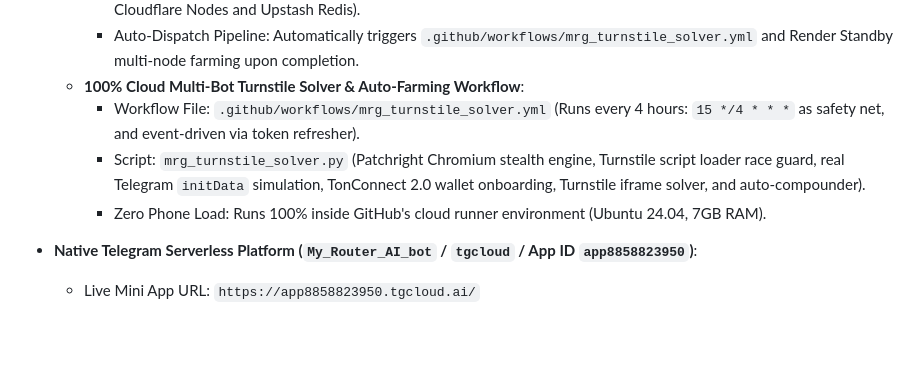
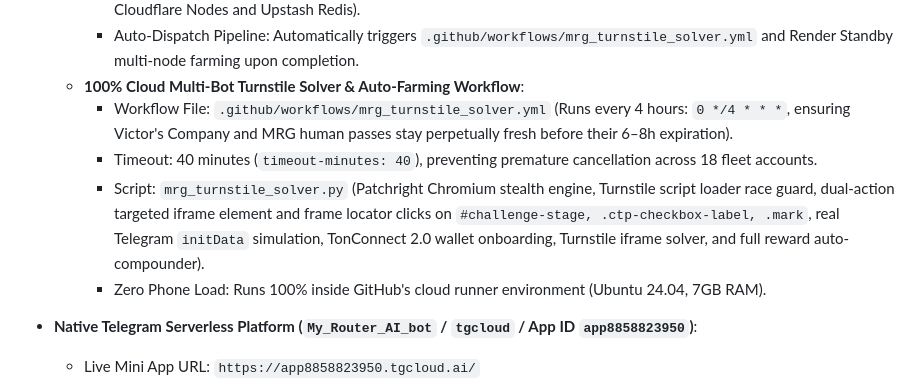
Before and after one commit to AAA0002/my-agy-fleet-standby, a Markdown page: PROJECT_BIBLE.md, the part around one of its changes. Rendered like a GitHub page; blank space fills up the shorter version.

Commit message:
docs: update PROJECT_BIBLE.md with victors perpetual solver and active workflow

```diff
--- a/PROJECT_BIBLE.md
+++ b/PROJECT_BIBLE.md
@@ -137,8 +137,9 @@ If you are an AI assistant (Antigravity, Claude, GPT, Gemini, Llama) starting a
     * Script: `refresh_cloud_tokens.py` (Connects MTProto in cloud, harvests fresh 24h WebApp `initData`, syncs to 5x Cloudflare Nodes and Upstash Redis).
     * Auto-Dispatch Pipeline: Automatically triggers `.github/workflows/mrg_turnstile_solver.yml` and Render Standby multi-node farming upon completion.
   - **100% Cloud Multi-Bot Turnstile Solver & Auto-Farming Workflow**:
-    * Workflow File: `.github/workflows/mrg_turnstile_solver.yml` (Runs every 4 hours: `15 */4 * * *` as safety net, and event-driven via token refresher).
-    * Script: `mrg_turnstile_solver.py` (Patchright Chromium stealth engine, Turnstile script loader race guard, real Telegram `initData` simulation, TonConnect 2.0 wallet onboarding, Turnstile iframe solver, and auto-compounder).
+    * Workflow File: `.github/workflows/mrg_turnstile_solver.yml` (Runs every 4 hours: `0 */4 * * *`, ensuring Victor's Company and MRG human passes stay perpetually fresh before their 6–8h expiration).
+    * Timeout: 40 minutes (`timeout-minutes: 40`), preventing premature cancellation across 18 fleet accounts.
+    * Script: `mrg_turnstile_solver.py` (Patchright Chromium stealth engine, Turnstile script loader race guard, dual-action targeted iframe element and frame locator clicks on `#challenge-stage, .ctp-checkbox-label, .mark`, real Telegram `initData` simulation, TonConnect 2.0 wallet onboarding, Turnstile iframe solver, and full reward auto-compounder).
     * Zero Phone Load: Runs 100% inside GitHub's cloud runner environment (Ubuntu 24.04, 7GB RAM).
 
 - **Native Telegram Serverless Platform (`My_Router_AI_bot` / `tgcloud` / App ID `app8858823950`)**:
```
Also changed, not shown: other parts of PROJECT_BIBLE.md (+1 -1 lines).
